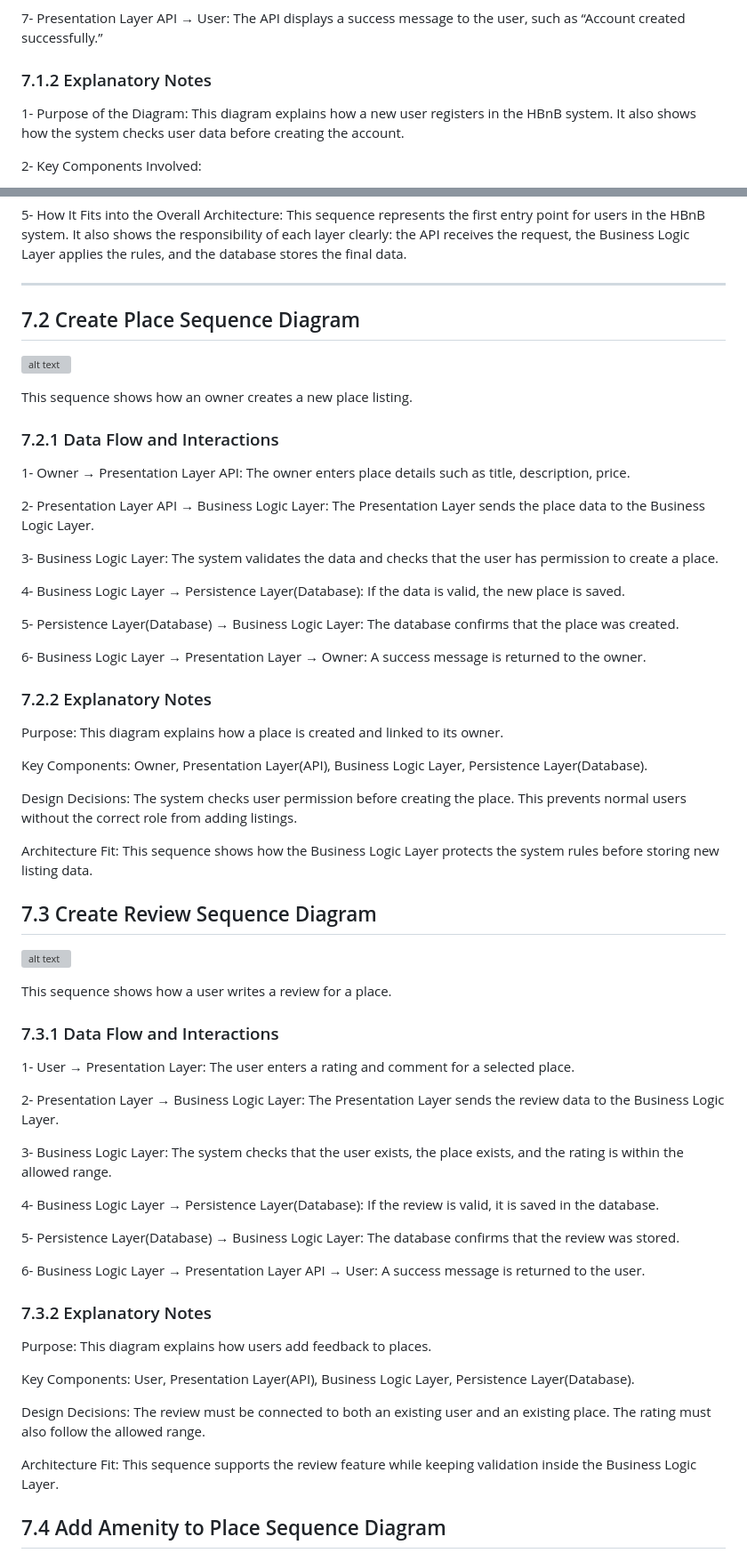
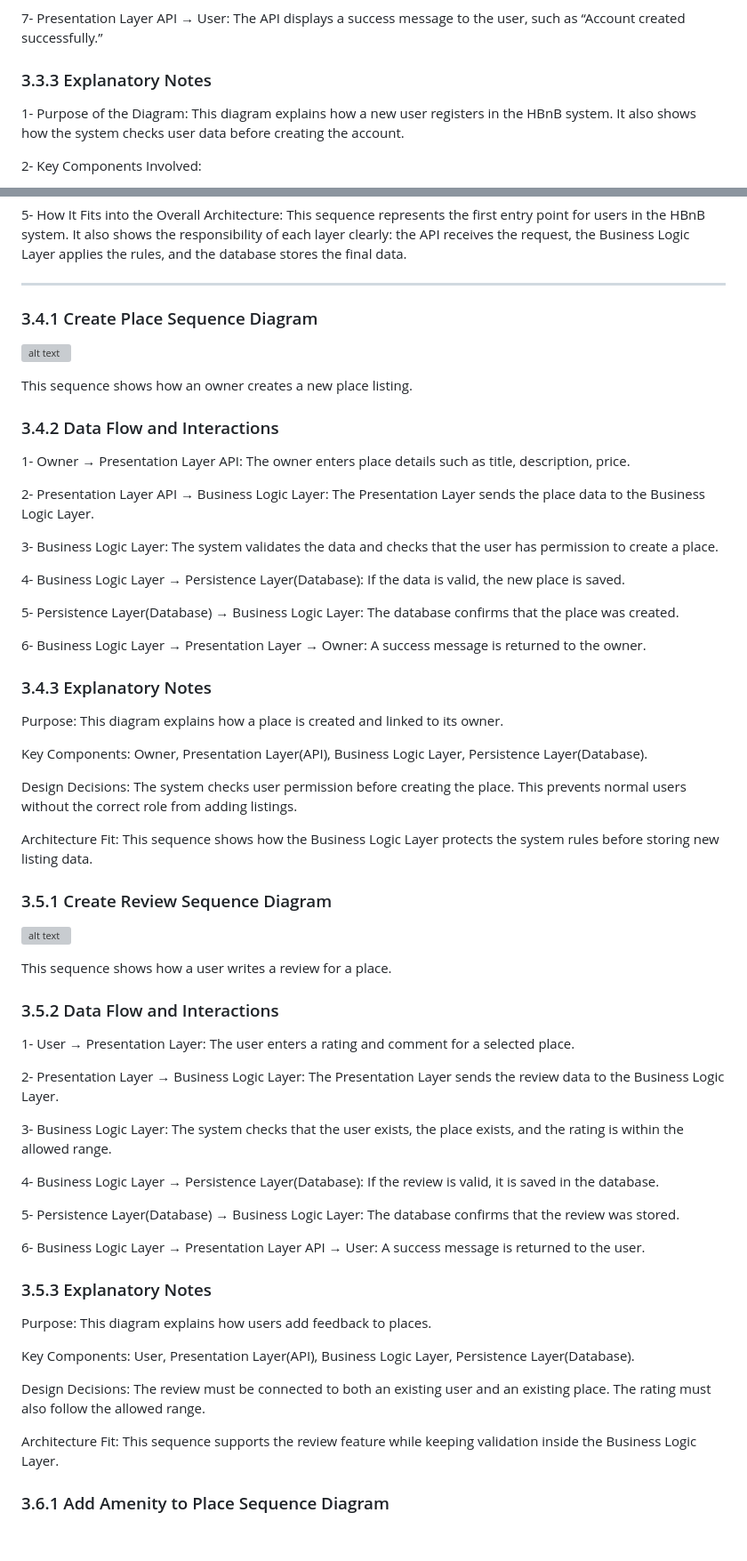
Before and after one commit to t8pr/holbertonschool-hbnb, a Markdown page: part1/README.md, 2 parts joined by grey strips. Shown at 89% size. GitHub-like rendering; blank space fills up the shorter version; grey boxes are pictures that could not be loaded.

```diff
--- a/part1/README.md
+++ b/part1/README.md
@@ -223,7 +223,7 @@ The Business Logic Layer returns an account creation confirmation to the API.
 7- Presentation Layer API → User:
 The API displays a success message to the user, such as “Account created successfully.”
 
-### 7.1.2 Explanatory Notes
+### 3.3.3 Explanatory Notes
 
 1- Purpose of the Diagram:
 This diagram explains how a new user registers in the HBnB system. It also shows how the system checks user data before creating the account.
@@ -246,13 +246,13 @@ This sequence represents the first entry point for users in the HBnB system. It
 ---
 
 
-## 7.2 Create Place Sequence Diagram
+### 3.4.1 Create Place Sequence Diagram
 
 ![alt text](Seq-RegisterG11-1.svg)
 
 This sequence shows how an owner creates a new place listing.
 
-### 7.2.1 Data Flow and Interactions
+### 3.4.2  Data Flow and Interactions
 
 1- Owner → Presentation Layer API:
 The owner enters place details such as title, description, price.
@@ -272,7 +272,7 @@ The database confirms that the place was created.
 6- Business Logic Layer → Presentation Layer → Owner:
 A success message is returned to the owner.
 
-### 7.2.2 Explanatory Notes
+### 3.4.3 Explanatory Notes
 
 Purpose:
 This diagram explains how a place is created and linked to its owner.
@@ -286,13 +286,13 @@ The system checks user permission before creating the place. This prevents norma
 Architecture Fit:
 This sequence shows how the Business Logic Layer protects the system rules before storing new listing data.
 
-## 7.3 Create Review Sequence Diagram
+### 3.5.1 Create Review Sequence Diagram
 
 ![alt text](G11.svg)
 
 This sequence shows how a user writes a review for a place.
 
-### 7.3.1 Data Flow and Interactions
+### 3.5.2 Data Flow and Interactions
 
 1- User → Presentation Layer:
 The user enters a rating and comment for a selected place.
@@ -312,7 +312,7 @@ The database confirms that the review was stored.
 6- Business Logic Layer → Presentation Layer API → User:
 A success message is returned to the user.
 
-### 7.3.2 Explanatory Notes
+### 3.5.3 Explanatory Notes
 
 Purpose:
 This diagram explains how users add feedback to places.
@@ -326,7 +326,7 @@ The review must be connected to both an existing user and an existing place. The
 Architecture Fit:
 This sequence supports the review feature while keeping validation inside the Business Logic Layer.
 
-## 7.4 Add Amenity to Place Sequence Diagram
+### 3.6.1 Add Amenity to Place Sequence Diagram
 
 ![alt text](F.png)
 
```
Also changed, not shown: other parts of part1/README.md (+14 -14 lines).
